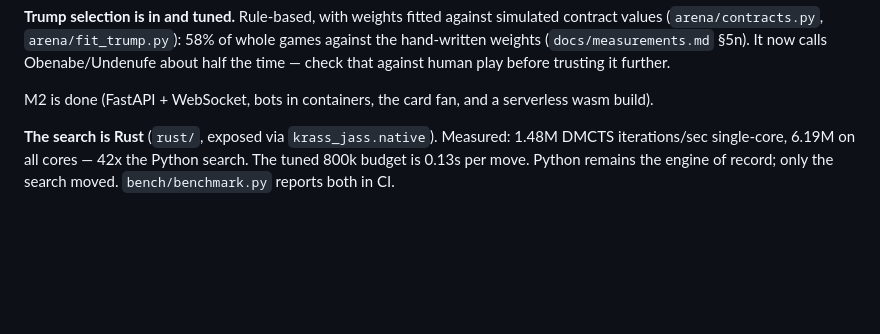
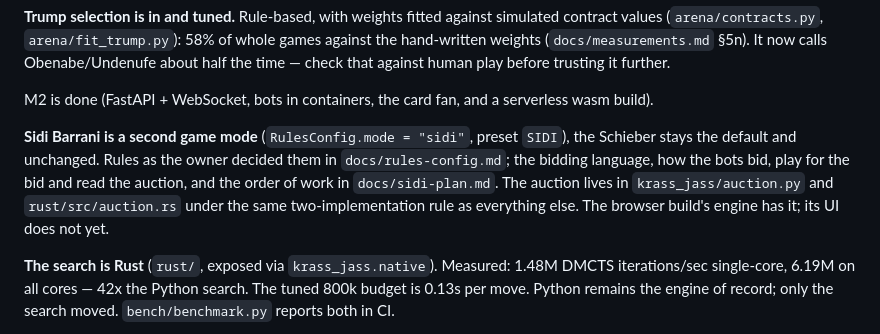
Before and after one commit to janlijanli/krass-jass, a Markdown page: CLAUDE.md, the part around the change. GitHub-like rendering; blank space fills up the shorter version.

```diff
--- a/CLAUDE.md
+++ b/CLAUDE.md
@@ -25,6 +25,13 @@ hand-written weights (`docs/measurements.md` §5n). It now calls Obenabe/Undenuf
 the time — check that against human play before trusting it further.
 
 M2 is done (FastAPI + WebSocket, bots in containers, the card fan, and a serverless wasm build).
+
+**Sidi Barrani is a second game mode** (`RulesConfig.mode = "sidi"`, preset `SIDI`), the Schieber
+stays the default and unchanged. Rules as the owner decided them in `docs/rules-config.md`; the
+bidding language, how the bots bid, play for the bid and read the auction, and the order of work
+in `docs/sidi-plan.md`. The auction lives in `krass_jass/auction.py` and `rust/src/auction.rs`
+under the same two-implementation rule as everything else. The browser build's engine has it;
+its UI does not yet.
 
 **The search is Rust** (`rust/`, exposed via `krass_jass.native`). Measured: 1.48M DMCTS
 iterations/sec single-core, 6.19M on all cores — 42x the Python search. The tuned 800k
```
Also changed, not shown: docs/rules-config.md (+61 -0 lines), docs/sidi-plan.md (added, +135 -0 lines).
